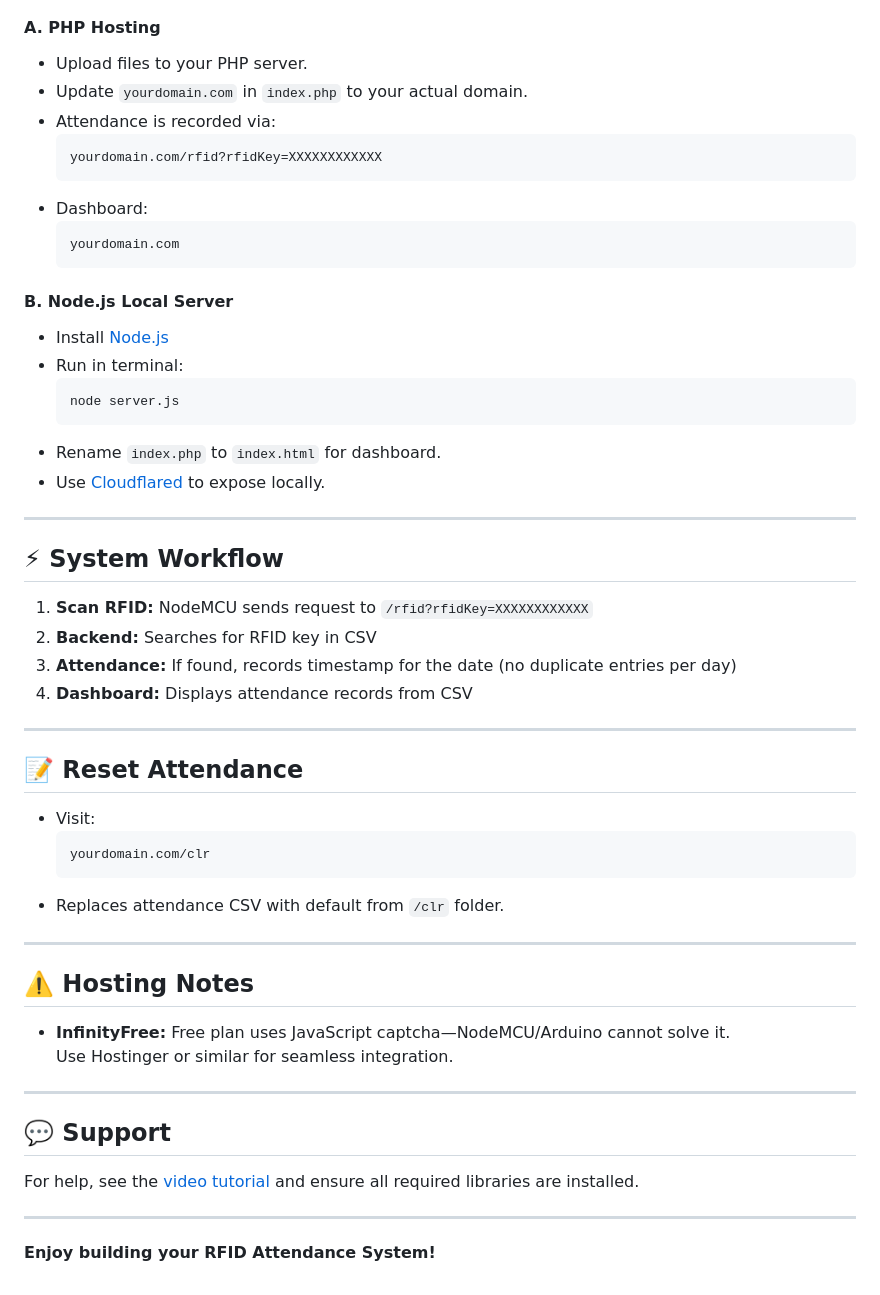
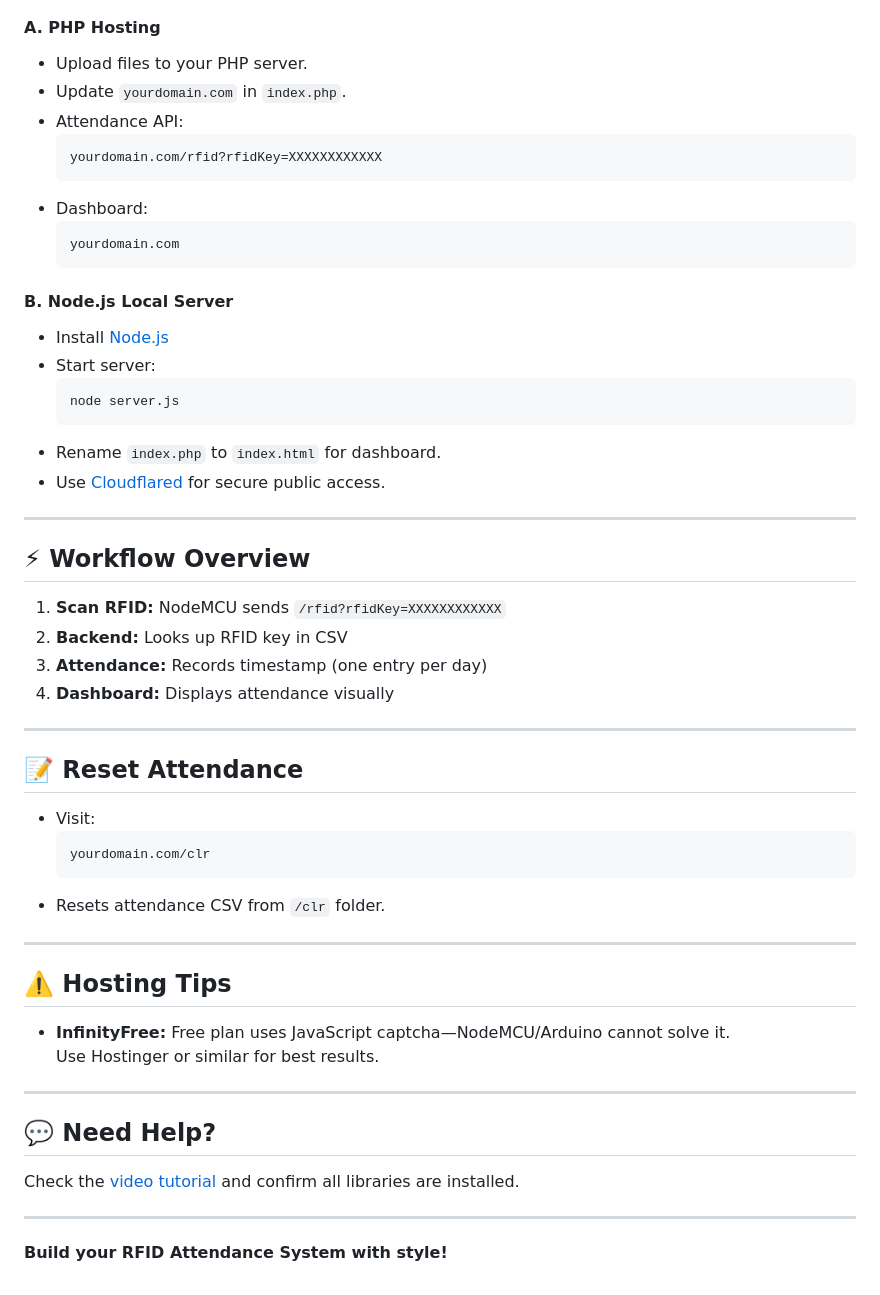
Before and after one commit to Pranabsssssss/Attendify, a Markdown page: README.md, the part around the change printed below. GitHub-like rendering.

````diff
--- a/README.md
+++ b/README.md
@@ -65,8 +62,8 @@ A complete solution for RFID-based attendance tracking using NodeMCU, with both
 #### **A. PHP Hosting**
 
 - Upload files to your PHP server.
-- Update `yourdomain.com` in `index.php` to your actual domain.
-- Attendance is recorded via:
+- Update `yourdomain.com` in `index.php`.
+- Attendance API:
     ```
     yourdomain.com/rfid?rfidKey=XXXXXXXXXXXX
     ```
@@ -78,21 +75,21 @@ A complete solution for RFID-based attendance tracking using NodeMCU, with both
 #### **B. Node.js Local Server**
 
 - Install [Node.js](https://nodejs.org/)
-- Run in terminal:
+- Start server:
     ```
     node server.js
     ```
 - Rename `index.php` to `index.html` for dashboard.
-- Use [Cloudflared](https://developers.cloudflare.com/cloudflared/) to expose locally.
+- Use [Cloudflared](https://developers.cloudflare.com/cloudflared/) for secure public access.
 
 ---
 
-## ⚡ System Workflow
+## ⚡ Workflow Overview
 
-1. **Scan RFID:** NodeMCU sends request to `/rfid?rfidKey=XXXXXXXXXXXX`
-2. **Backend:** Searches for RFID key in CSV
-3. **Attendance:** If found, records timestamp for the date (no duplicate entries per day)
-4. **Dashboard:** Displays attendance records from CSV
+1. **Scan RFID:** NodeMCU sends `/rfid?rfidKey=XXXXXXXXXXXX`
+2. **Backend:** Looks up RFID key in CSV
+3. **Attendance:** Records timestamp (one entry per day)
+4. **Dashboard:** Displays attendance visually
 
 ---
 
@@ -102,21 +99,21 @@ A complete solution for RFID-based attendance tracking using NodeMCU, with both
     ```
     yourdomain.com/clr
     ```
-- Replaces attendance CSV with default from `/clr` folder.
+- Resets attendance CSV from `/clr` folder.
 
 ---
 
-## ⚠️ Hosting Notes
+## ⚠️ Hosting Tips
 
 - **InfinityFree:** Free plan uses JavaScript captcha—NodeMCU/Arduino cannot solve it.
-    Use Hostinger or similar for seamless integration.
+    Use Hostinger or similar for best results.
 
 ---
 
-## 💬 Support
+## 💬 Need Help?
 
-For help, see the [video tutorial](https://www.youtube.com/watch?v=YN522_npNqs) and ensure all required libraries are installed.
+Check the [video tutorial](https://www.youtube.com/watch?v=YN522_npNqs) and confirm all libraries are installed.
 
 ---
 
-**Enjoy building your RFID Attendance System!**
+**Build your RFID Attendance System with style!**
````
Also changed, not shown: other parts of README.md (+39 -42 lines), banner.jpg (added).
